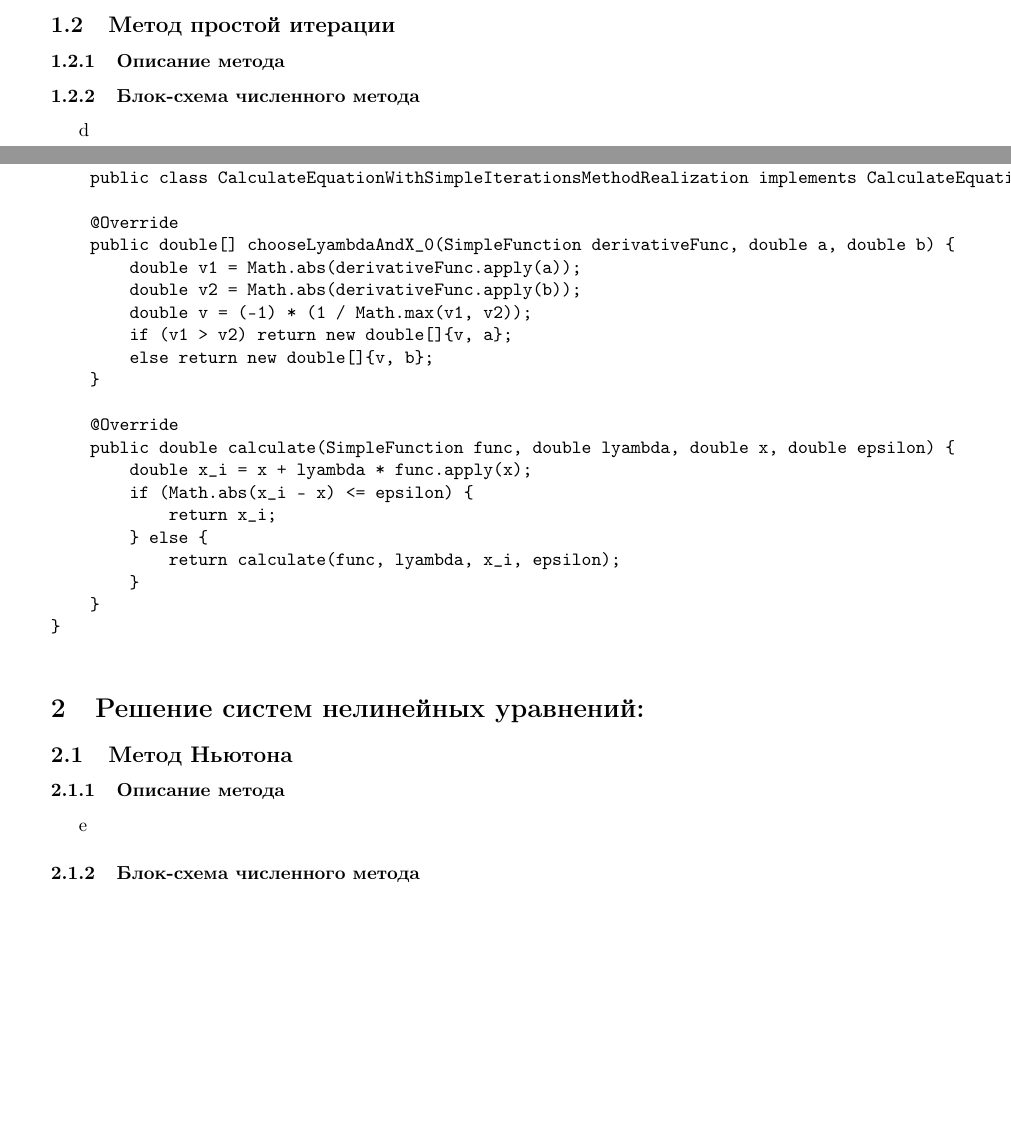
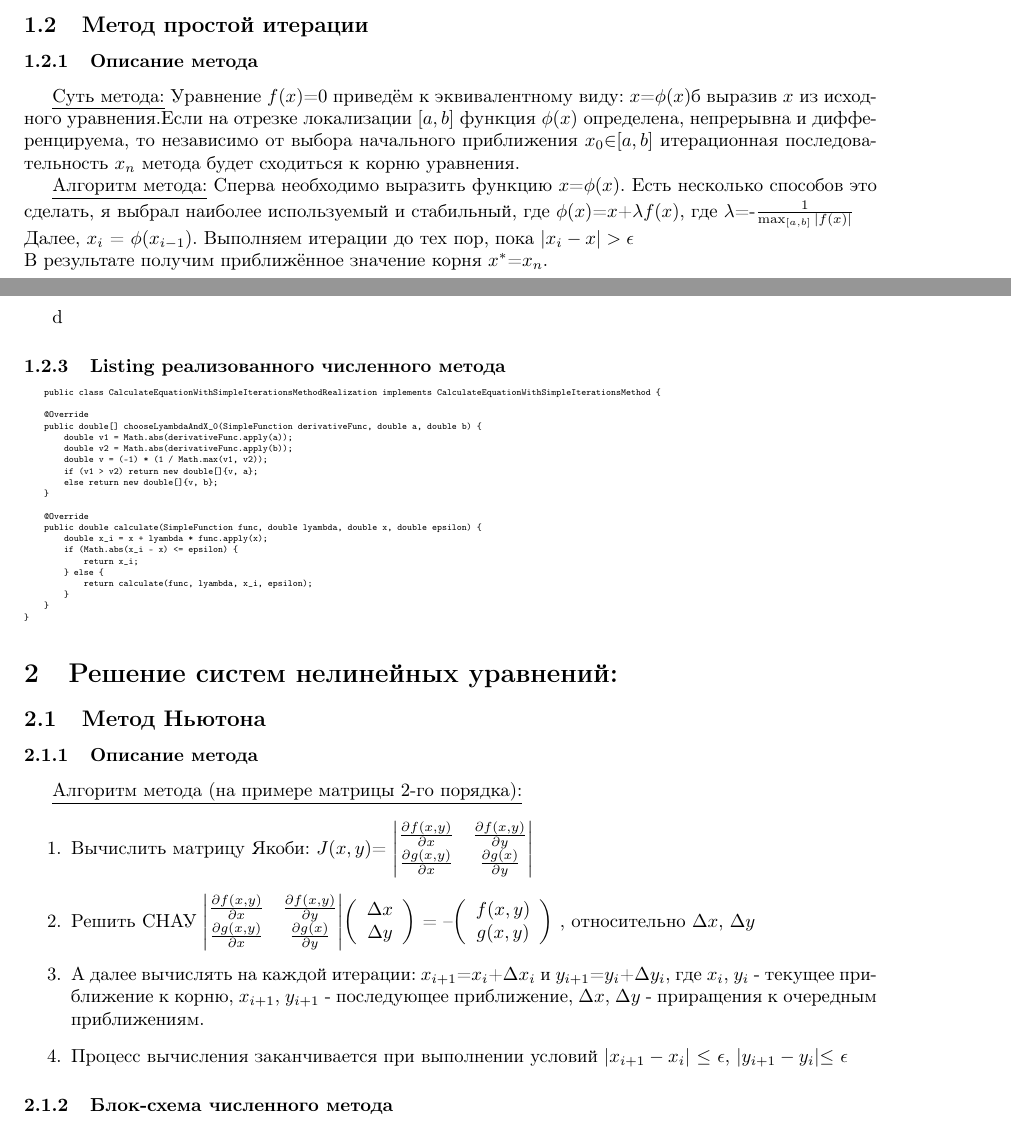
Before and after one commit to Kyoto67/VT_labs_2, a LaTeX document (report/src/main.tex, which reads report/src/tex/main_page.tex): two parts of pages 3 and 4 of 5, joined at a grey line, cut so that both start at the same text, the shorter picture padded with empty space. Compiled offline with pdfLaTeX.

Commit message:
переезжаю в 1111

```diff
--- a/report/src/main.tex
+++ b/report/src/main.tex
@@ -3,7 +3,7 @@
 
 \documentclass[a4paper, oneside]{article}
 
-\usepackage[left=3cm, top=4cm, right=3cm, bottom=3cm]{geometry}
+\usepackage[left=2.5cm, top=4cm, right=2.5cm, bottom=3cm]{geometry}
 \usepackage{pgfplots}
 \usepackage[utf8]{inputenc}
 \usepackage[russian]{babel}
--- a/report/src/tex/main_page.tex
+++ b/report/src/tex/main_page.tex
@@ -68,12 +69,22 @@ b%\begin{figure}[H]
 \subsection{Метод простой итерации}
 
 \subsubsection{Описание метода}
+\underline{Суть метода:} Уравнение $f(x)$=0 приведём к эквивалентному виду: $x$=$\phi(x)$б выразив $x$ из исходного
+уравнения.Если на отрезке локализации $[a,b]$ функция $\phi(x)$ определена, непрерывна и дифференцируема, то независимо
+от выбора начального приближения $x_0$$\in$$[a,b]$ итерационная последовательность ${x_n}$ метода будет сходиться к корню
+уравнения.
 
+
+\underline{Алгоритм метода:} Сперва необходимо выразить функцию $x$=$\phi(x)$. Есть несколько способов это сделать, я выбрал
+наиболее используемый и стабильный, где $\phi(x)$=$x$+$\lambda f(x)$, где $\lambda$=-$\frac{1}{\max_{[a,b]}|f(x)|}$\\
+Далее, $x_i$ = $\phi(x_{i-1})$. Выполняем итерации до тех пор, пока $|x_i - x| > \epsilon$\\
+В результате получим приближённое значение корня $x^*$=$x_n$.
 
 \subsubsection{Блок-схема численного метода}
 d
 
 \subsubsection{Listing реализованного численного метода}
+\tiny
 \begin{verbatim}
     public class CalculateEquationWithSimpleIterationsMethodRealization implements CalculateEquationWithSimpleIterationsMethod {
 
@@ -105,7 +116,28 @@ d
 \subsection{Метод Ньютона}
 
 \subsubsection{Описание метода}
-e
+\underline{Алгоритм метода (на примере матрицы 2-го порядка):}
+\begin{enumerate}
+    \item Вычислить матрицу Якоби: $J(x,y)$=
+    $\begin{vmatrix}
+        \frac{\partial f(x,y)}{\partial x} & \frac{\partial f(x,y)}{\partial y} \\
+        \frac{\partial g(x,y)}{\partial x} & \frac{\partial g(x)}{\partial y} \\
+    \end{vmatrix}$
+    \item Решить СНАУ $\begin{vmatrix}
+        \frac{\partial f(x,y)}{\partial x} & \frac{\partial f(x,y)}{\partial y} \\
+        \frac{\partial g(x,y)}{\partial x} & \frac{\partial g(x)}{\partial y} \\
+    \end{vmatrix}$$\left( \begin{array}{c}
+                       \Delta x \\
+                       \Delta y \\
+    \end{array}\right)$ = --$\left( \begin{array}{c}
+                                          f(x,y) \\
+                                          g(x,y) \\
+    \end{array}\right)$ , относительно $\Delta x$, $\Delta y$
+    \item А далее вычислять на каждой итерации: $x_{i+1}$=$x_i$+$\Delta x_i$ и $y_{i+1}$=$y_i$+$\Delta y_i$, где
+    $x_i$, $y_i$ - текущее приближение к корню, $x_{i+1}$, $y_{i+1}$ - последующее приближение, $\Delta x$, $\Delta y$ -
+    приращения к очередным приближениям.
+    \item Процесс вычисления заканчивается при выполнении условий $|x_{i+1} - x_i|$ $\leq$ $\epsilon$, $|y_{i+1} - y_i$|$\leq$ $\epsilon$
+\end{enumerate}
 
 \subsubsection{Блок-схема численного метода}
 f
```
Also changed, not shown: report/src/tex/main_page.tex (7 more changed lines).
